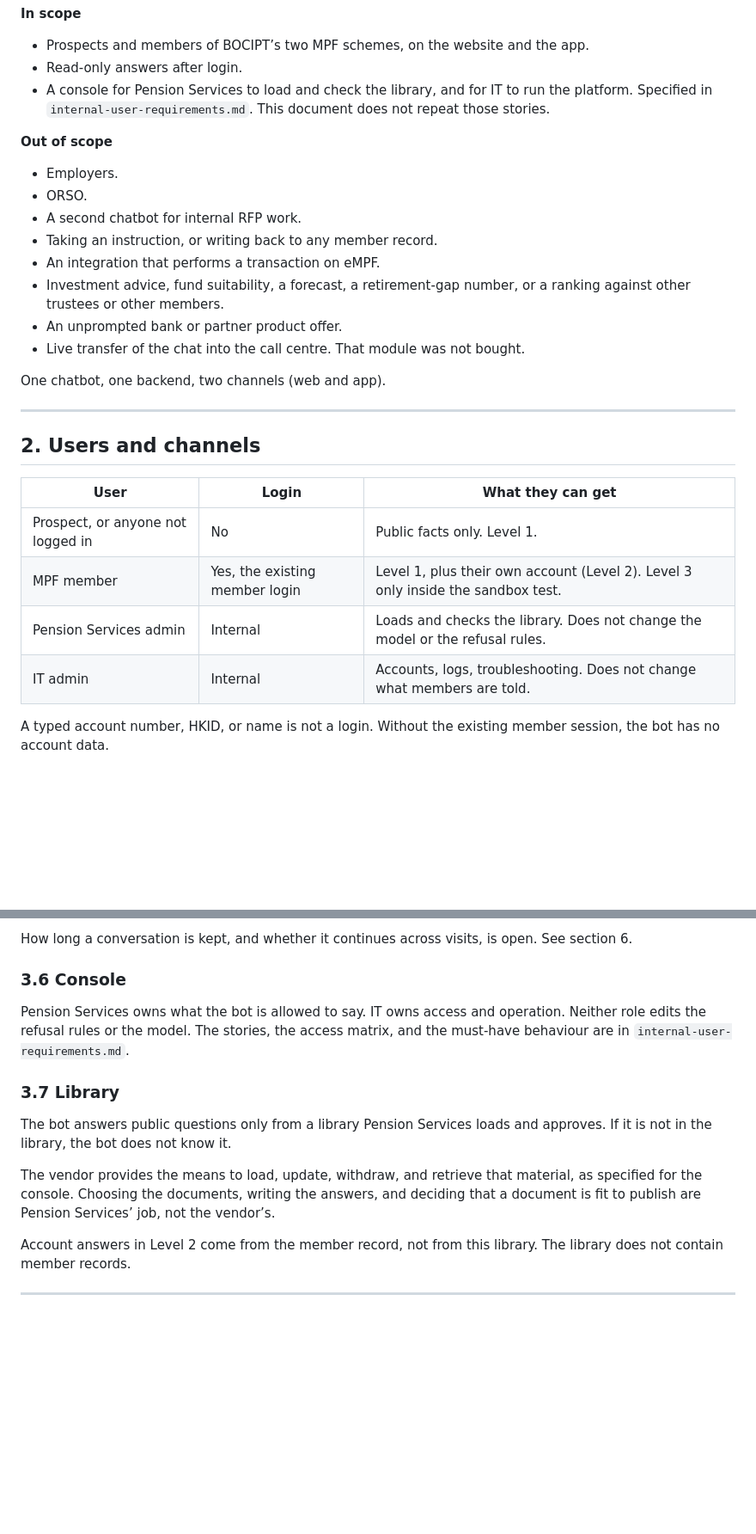
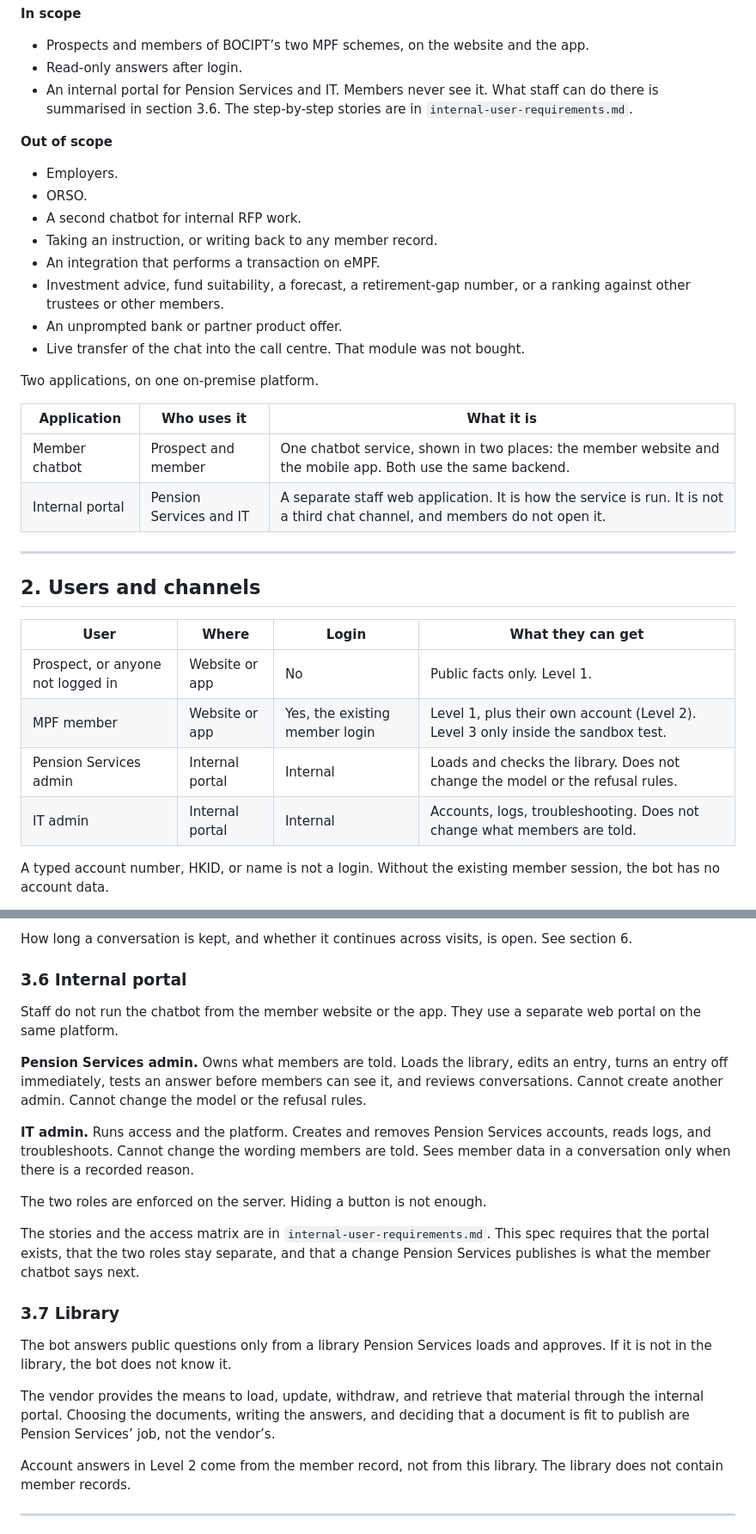
Before and after one commit to jensen-mz/bocipt-consultation, a Markdown page: functional-spec.md, 2 parts joined by grey strips. Shown at 86% size. Rendered like a GitHub page; blank space fills up the shorter version.

Commit message:
Name the internal staff portal as its own application.
The member chatbot stays one service on the website and the app. The portal is how Pension Services and IT run it, not a third chat channel.

Co-authored-by: Jensen <jensen-jaspery@users.noreply.github.com>

```diff
--- a/functional-spec.md
+++ b/functional-spec.md
@@ -31,7 +31,7 @@ Viewing means balance, fund split, contribution history, and statements. Acting
 
 - Prospects and members of BOCIPT’s two MPF schemes, on the website and the app.
 - Read-only answers after login.
-- A console for Pension Services to load and check the library, and for IT to run the platform. Specified in `internal-user-requirements.md`. This document does not repeat those stories.
+- An internal portal for Pension Services and IT. Members never see it. What staff can do there is summarised in section 3.6. The step-by-step stories are in `internal-user-requirements.md`.
 
 **Out of scope**
 
@@ -44,18 +44,23 @@ Viewing means balance, fund split, contribution history, and statements. Acting
 - An unprompted bank or partner product offer.
 - Live transfer of the chat into the call centre. That module was not bought.
 
-One chatbot, one backend, two channels (web and app).
+Two applications, on one on-premise platform.
+
+| Application | Who uses it | What it is |
+| --- | --- | --- |
+| Member chatbot | Prospect and member | One chatbot service, shown in two places: the member website and the mobile app. Both use the same backend. |
+| Internal portal | Pension Services and IT | A separate staff web application. It is how the service is run. It is not a third chat channel, and members do not open it. |
 
 ---
 
 ## 2. Users and channels
 
-| User | Login | What they can get |
-| --- | --- | --- |
-| Prospect, or anyone not logged in | No | Public facts only. Level 1. |
-| MPF member | Yes, the existing member login | Level 1, plus their own account (Level 2). Level 3 only inside the sandbox test. |
-| Pension Services admin | Internal | Loads and checks the library. Does not change the model or the refusal rules. |
-| IT admin | Internal | Accounts, logs, troubleshooting. Does not change what members are told. |
+| User | Where | Login | What they can get |
+| --- | --- | --- | --- |
+| Prospect, or anyone not logged in | Website or app | No | Public facts only. Level 1. |
+| MPF member | Website or app | Yes, the existing member login | Level 1, plus their own account (Level 2). Level 3 only inside the sandbox test. |
+| Pension Services admin | Internal portal | Internal | Loads and checks the library. Does not change the model or the refusal rules. |
+| IT admin | Internal portal | Internal | Accounts, logs, troubleshooting. Does not change what members are told. |
 
 A typed account number, HKID, or name is not a login. Without the existing member session, the bot has no account data.
 
@@ -164,15 +169,23 @@ Refuses: to pick the notice from this member’s funds, age, or behaviour, and t
 
 How long a conversation is kept, and whether it continues across visits, is open. See section 6.
 
-### 3.6 Console
+### 3.6 Internal portal
 
-Pension Services owns what the bot is allowed to say. IT owns access and operation. Neither role edits the refusal rules or the model. The stories, the access matrix, and the must-have behaviour are in `internal-user-requirements.md`.
+Staff do not run the chatbot from the member website or the app. They use a separate web portal on the same platform.
+
+**Pension Services admin.** Owns what members are told. Loads the library, edits an entry, turns an entry off immediately, tests an answer before members can see it, and reviews conversations. Cannot create another admin. Cannot change the model or the refusal rules.
+
+**IT admin.** Runs access and the platform. Creates and removes Pension Services accounts, reads logs, and troubleshoots. Cannot change the wording members are told. Sees member data in a conversation only when there is a recorded reason.
+
+The two roles are enforced on the server. Hiding a button is not enough.
+
+The stories and the access matrix are in `internal-user-requirements.md`. This spec requires that the portal exists, that the two roles stay separate, and that a change Pension Services publishes is what the member chatbot says next.
 
 ### 3.7 Library
 
 The bot answers public questions only from a library Pension Services loads and approves. If it is not in the library, the bot does not know it.
 
-The vendor provides the means to load, update, withdraw, and retrieve that material, as specified for the console. Choosing the documents, writing the answers, and deciding that a document is fit to publish are Pension Services’ job, not the vendor’s.
+The vendor provides the means to load, update, withdraw, and retrieve that material through the internal portal. Choosing the documents, writing the answers, and deciding that a document is fit to publish are Pension Services’ job, not the vendor’s.
 
 Account answers in Level 2 come from the member record, not from this library. The library does not contain member records.
 
```
Also changed, not shown: other parts of functional-spec.md (+4 -4 lines).
